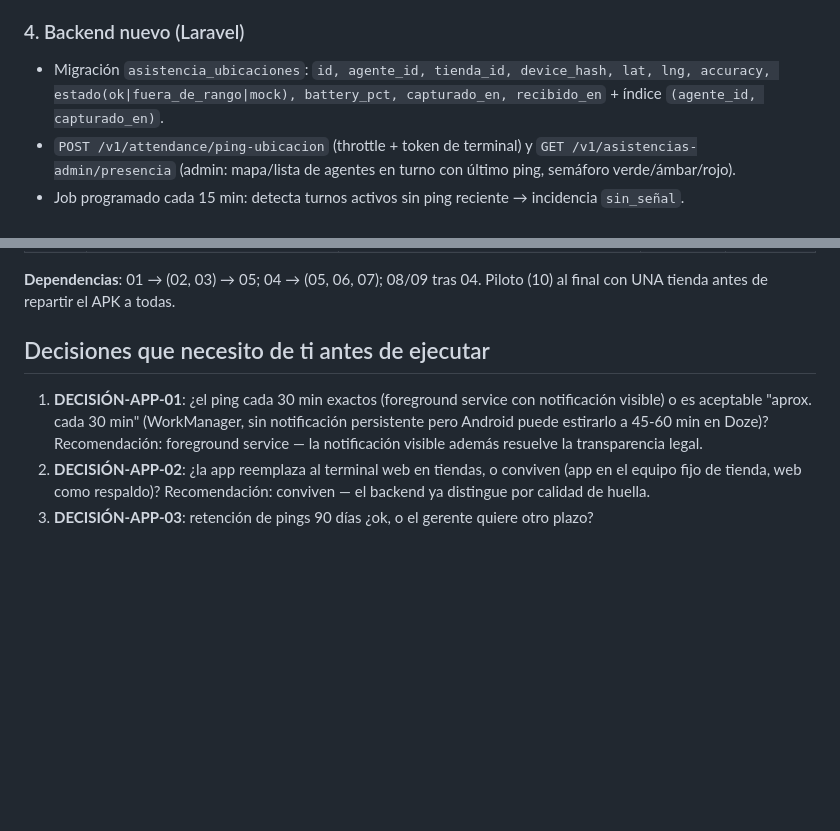
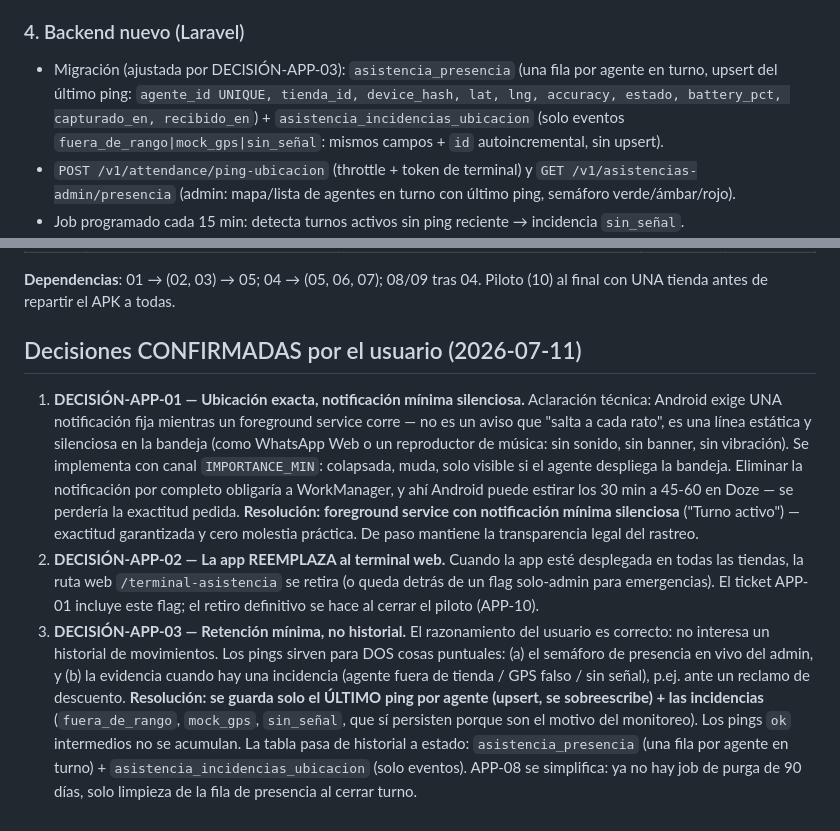
Before and after one commit to Davidpzx/refactorizado_bitel, a Markdown page: plan/13-plan-app-asistencia.md, 2 parts joined by grey strips. GitHub-like rendering; blank space fills up the shorter version.

Commit message:
docs(plan): decisiones APP-01/02/03 confirmadas — notificacion minima silenciosa, app reemplaza terminal web, presencia sin historial
Co-Authored-By: Claude Fable 5 <noreply@anthropic.com>
Claude-Session: https://claude.ai/code/session_01HSRUyBPxAq6o7TC1YWkxgU

```diff
--- a/plan/13-plan-app-asistencia.md
+++ b/plan/13-plan-app-asistencia.md
@@ -46,7 +46,7 @@ Hash `SHA-256(ANDROID_ID + fingerprint_build + install_uuid)` donde:
 - **Persistencia offline**: si no hay red, el ping se encola en SQLite local y se reenvía en lote al recuperar conexión (con su timestamp original — el backend distingue "llegó tarde" de "se tomó tarde").
 
 ### 4. Backend nuevo (Laravel)
-- Migración `asistencia_ubicaciones`: `id, agente_id, tienda_id, device_hash, lat, lng, accuracy, estado(ok|fuera_de_rango|mock), battery_pct, capturado_en, recibido_en` + índice `(agente_id, capturado_en)`.
+- Migración (ajustada por DECISIÓN-APP-03): `asistencia_presencia` (una fila por agente en turno, upsert del último ping: `agente_id UNIQUE, tienda_id, device_hash, lat, lng, accuracy, estado, battery_pct, capturado_en, recibido_en`) + `asistencia_incidencias_ubicacion` (solo eventos `fuera_de_rango|mock_gps|sin_señal`: mismos campos + `id` autoincremental, sin upsert).
 - `POST /v1/attendance/ping-ubicacion` (throttle + token de terminal) y `GET /v1/asistencias-admin/presencia` (admin: mapa/lista de agentes en turno con último ping, semáforo verde/ámbar/rojo).
 - Job programado cada 15 min: detecta turnos activos sin ping reciente → incidencia `sin_señal`.
 - Alertas: incidencias `fuera_de_rango` repetidas (2+ consecutivas) y `mock_gps` van al Monitor de Fraude existente.
@@ -74,7 +74,8 @@ Hash `SHA-256(ANDROID_ID + fingerprint_build + install_uuid)` donde:
 
 **Dependencias**: 01 → (02, 03) → 05; 04 → (05, 06, 07); 08/09 tras 04. Piloto (10) al final con UNA tienda antes de repartir el APK a todas.
 
-## Decisiones que necesito de ti antes de ejecutar
-1. **DECISIÓN-APP-01**: ¿el ping cada 30 min exactos (foreground service con notificación visible) o es aceptable "aprox. cada 30 min" (WorkManager, sin notificación persistente pero Android puede estirarlo a 45-60 min en Doze)? Recomendación: foreground service — la notificación visible además resuelve la transparencia legal.
-2. **DECISIÓN-APP-02**: ¿la app reemplaza al terminal web en tiendas, o conviven (app en el equipo fijo de tienda, web como respaldo)? Recomendación: conviven — el backend ya distingue por calidad de huella.
-3. **DECISIÓN-APP-03**: retención de pings 90 días ¿ok, o el gerente quiere otro plazo?
+## Decisiones CONFIRMADAS por el usuario (2026-07-11)
+
+1. **DECISIÓN-APP-01 — Ubicación exacta, notificación mínima silenciosa.** Aclaración técnica: Android exige UNA notificación fija mientras un foreground service corre — no es un aviso que "salta a cada rato", es una línea estática y silenciosa en la bandeja (como WhatsApp Web o un reproductor de música: sin sonido, sin banner, sin vibración). Se implementa con canal `IMPORTANCE_MIN`: colapsada, muda, solo visible si el agente despliega la bandeja. Eliminar la notificación por completo obligaría a WorkManager, y ahí Android puede estirar los 30 min a 45-60 en Doze — se perdería la exactitud pedida. **Resolución: foreground service con notificación mínima silenciosa** ("Turno activo") — exactitud garantizada y cero molestia práctica. De paso mantiene la transparencia legal del rastreo.
+2. **DECISIÓN-APP-02 — La app REEMPLAZA al terminal web.** Cuando la app esté desplegada en todas las tiendas, la ruta web `/terminal-asistencia` se retira (o queda detrás de un flag solo-admin para emergencias). El ticket APP-01 incluye este flag; el retiro definitivo se hace al cerrar el piloto (APP-10).
+3. **DECISIÓN-APP-03 — Retención mínima, no historial.** El razonamiento del usuario es correcto: no interesa un historial de movimientos. Los pings sirven para DOS cosas puntuales: (a) el semáforo de presencia en vivo del admin, y (b) la evidencia cuando hay una incidencia (agente fuera de tienda / GPS falso / sin señal), p.ej. ante un reclamo de descuento. **Resolución: se guarda solo el ÚLTIMO ping por agente (upsert, se sobreescribe) + las incidencias** (`fuera_de_rango`, `mock_gps`, `sin_señal`, que sí persisten porque son el motivo del monitoreo). Los pings `ok` intermedios no se acumulan. La tabla pasa de historial a estado: `asistencia_presencia` (una fila por agente en turno) + `asistencia_incidencias_ubicacion` (solo eventos). APP-08 se simplifica: ya no hay job de purga de 90 días, solo limpieza de la fila de presencia al cerrar turno.
```
